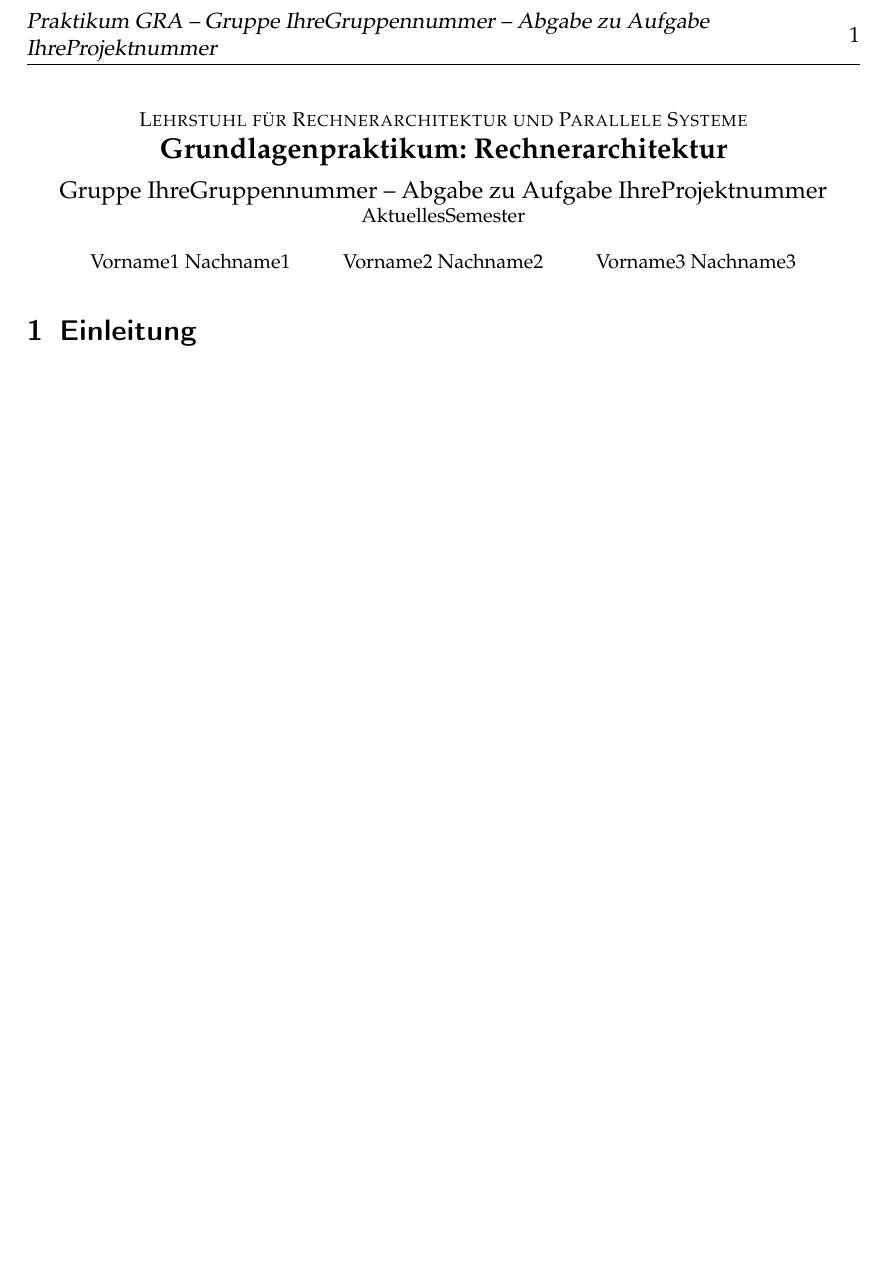
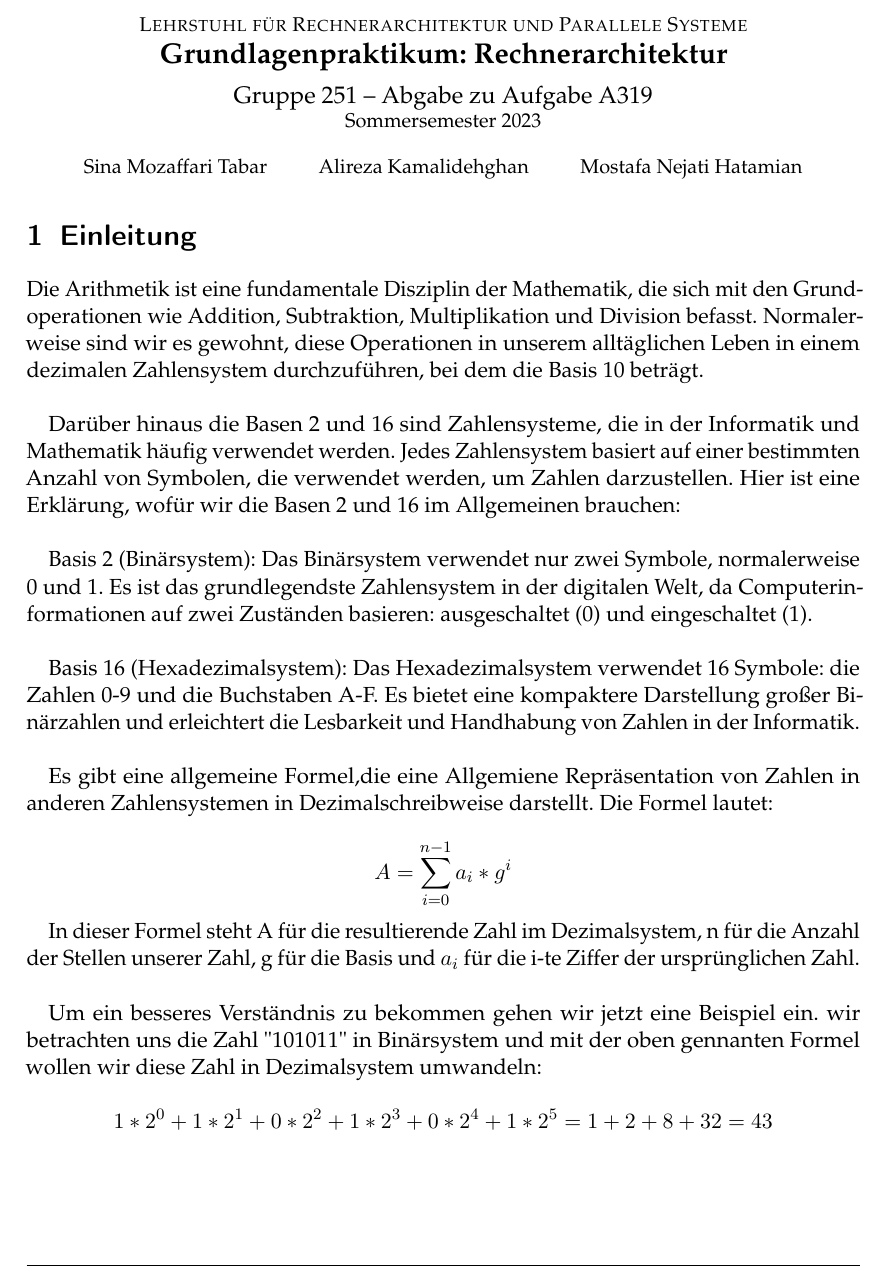
Before and after one commit to ARKamaliD/bm1pi-conversion, a LaTeX document (Ausarbeitung/Ausarbeitung.tex): part of the page before the commit and part of page 1 of 2 after it, cut at the place of the change, the shorter picture padded with empty space. Compiled offline with pdfLaTeX.

Commit message:
Einleitung added

```diff
--- a/Ausarbeitung/Ausarbeitung.tex
+++ b/Ausarbeitung/Ausarbeitung.tex
@@ -4,10 +4,10 @@
 %%%%%%%%%%%%%%%%%%%%%%%%%%%%%%%%%
 %% TODO: Ersetzen Sie in den folgenden Zeilen die entsprechenden -Texte-
 %% mit den richtigen Werten.
-\newcommand{\theGroup}{IhreGruppennummer} % Beispiel: 42
-\newcommand{\theNumber}{IhreProjektnummer} % Beispiel: A123
-\author{Vorname1 Nachname1 \and Vorname2 Nachname2 \and Vorname3 Nachname3}
-\date{AktuellesSemester} % Beispiel: Wintersemester 2019/20
+\newcommand{\theGroup}{251} % Beispiel: 42
+\newcommand{\theNumber}{A319} % Beispiel: A123
+\author{Sina Mozaffari Tabar \and Alireza Kamalidehghan  \and Mostafa Nejati Hatamian}
+\date{Sommersemester 2023} % Beispiel: Wintersemester 2019/20
 %%%%%%%%%%%%%%%%%%%%%%%%%%%%%%%%%
 
 % Diese Zeile bitte -nicht- aendern.
@@ -17,6 +17,26 @@
 \maketitle
 
 \section{Einleitung}
+Die Arithmetik ist eine fundamentale Disziplin der Mathematik, die sich mit den Grundoperationen wie Addition, Subtraktion, Multiplikation und Division befasst. Normalerweise sind wir es gewohnt, diese Operationen in unserem alltäglichen Leben in einem dezimalen Zahlensystem durchzuführen, bei dem die Basis 10 beträgt.\\
+
+Darüber hinaus die Basen 2 und 16 sind Zahlensysteme, die in der Informatik und Mathematik häufig verwendet werden. Jedes Zahlensystem basiert auf einer bestimmten Anzahl von Symbolen, die verwendet werden, um Zahlen darzustellen. Hier ist eine Erklärung, wofür wir die Basen 2 und 16 im Allgemeinen brauchen:\\
+
+Basis 2 (Binärsystem):
+Das Binärsystem verwendet nur zwei Symbole, normalerweise 0 und 1. Es ist das grundlegendste Zahlensystem in der digitalen Welt, da Computerinformationen auf zwei Zuständen basieren: ausgeschaltet (0) und eingeschaltet (1).\\
+
+Basis 16 (Hexadezimalsystem):
+Das Hexadezimalsystem verwendet 16 Symbole: die Zahlen 0-9 und die Buchstaben A-F. Es bietet eine kompaktere Darstellung großer Binärzahlen und erleichtert die Lesbarkeit und Handhabung von Zahlen in der Informatik.\\
+
+ Es gibt eine allgemeine Formel,die eine Allgemiene Repräsentation von Zahlen in anderen Zahlensystemen in Dezimalschreibweise darstellt. Die Formel lautet:
+
+$$A = \sum_{i=0} ^{n-1} a_i * g^i$$
+
+In dieser Formel steht A für die resultierende Zahl im Dezimalsystem, n für die Anzahl der Stellen unserer Zahl, g für die Basis und $a_i$ für die i-te Ziffer der ursprünglichen Zahl.\\
+
+Um ein besseres Verständnis zu bekommen gehen wir jetzt eine Beispiel ein. wir betrachten uns die Zahl "101011"\space in Binärsystem und mit der oben gennanten Formel wollen wir diese Zahl in Dezimalsystem umwandeln:
+
+\[1* 2^0 + 1*2^1 + 0* 2^2 + 1* 2^3 + 0* 2^4 + 1* 2^5 = 1+2+8+32 = 43 \]
+
 
 
 \section{Lösungsansatz}
```
